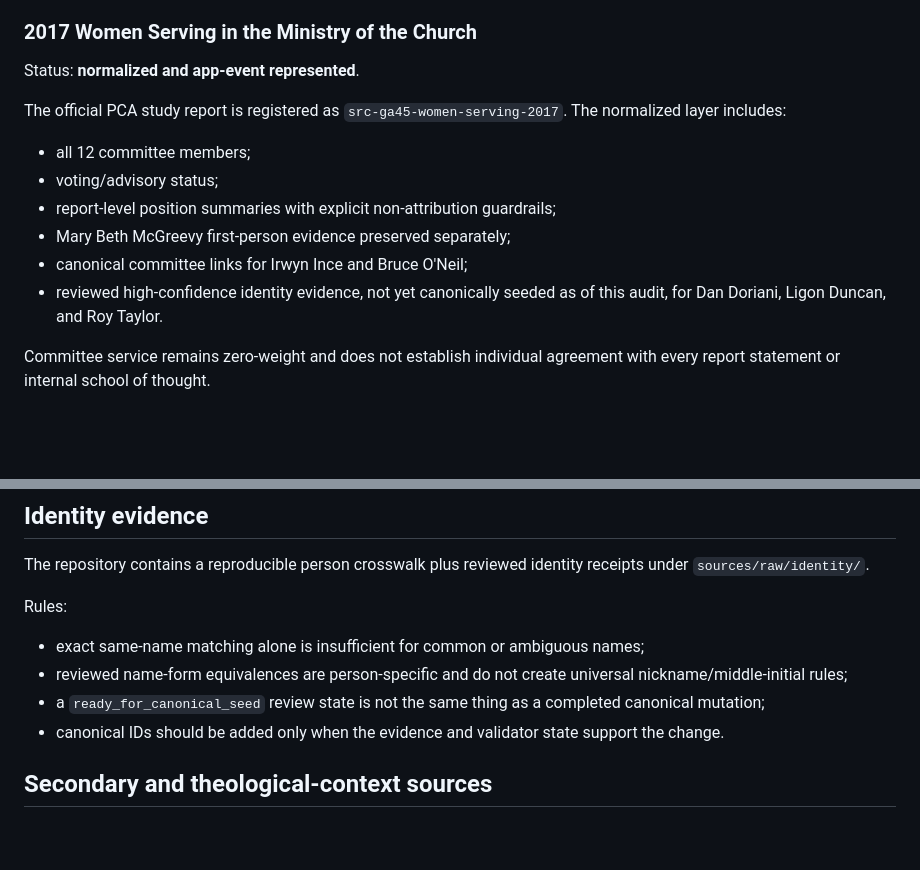
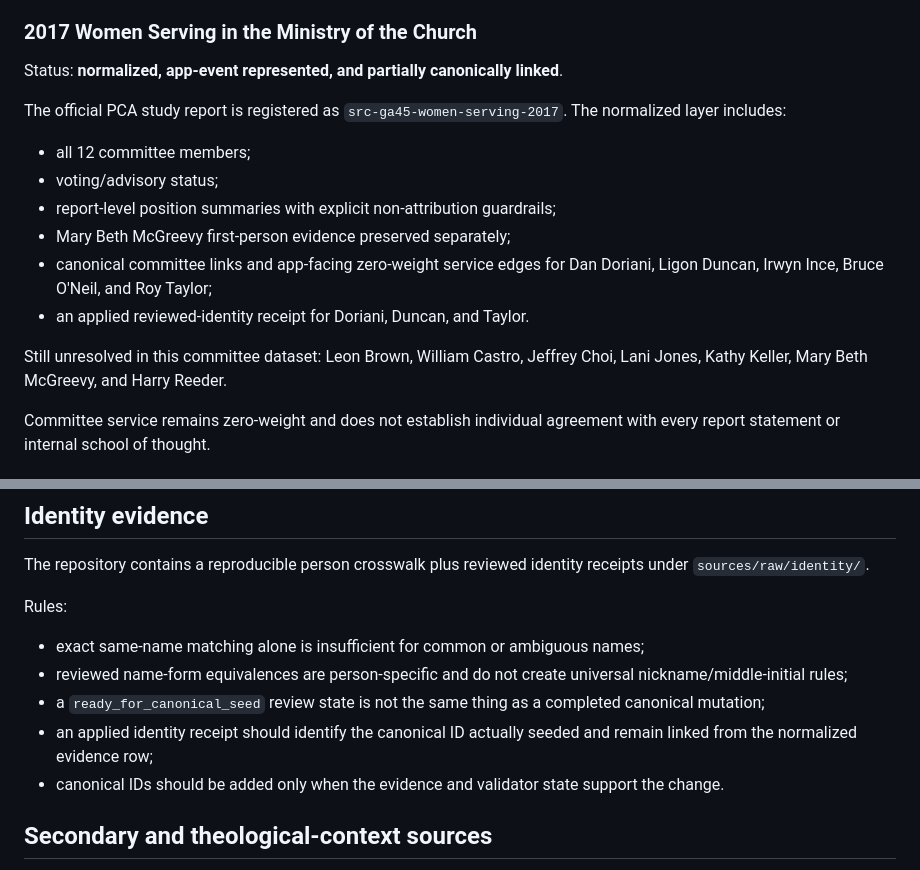
Before and after one commit to simoncgoldstein/PCA-Data, a Markdown page: research/source-register.md, 2 parts joined by grey strips. Rendered like a GitHub page; blank space fills up the shorter version.

Commit message:
Refresh 2017 Women Serving source status

```diff
--- a/research/source-register.md
+++ b/research/source-register.md
@@ -52,7 +52,7 @@ Still incomplete:
 
 ### 2017 Women Serving in the Ministry of the Church
 
-Status: **normalized and app-event represented**.
+Status: **normalized, app-event represented, and partially canonically linked**.
 
 The official PCA study report is registered as `src-ga45-women-serving-2017`. The normalized layer includes:
 
@@ -60,8 +60,10 @@ The official PCA study report is registered as `src-ga45-women-serving-2017`. Th
 - voting/advisory status;
 - report-level position summaries with explicit non-attribution guardrails;
 - Mary Beth McGreevy first-person evidence preserved separately;
-- canonical committee links for Irwyn Ince and Bruce O'Neil;
-- reviewed high-confidence identity evidence, not yet canonically seeded as of this audit, for Dan Doriani, Ligon Duncan, and Roy Taylor.
+- canonical committee links and app-facing zero-weight service edges for Dan Doriani, Ligon Duncan, Irwyn Ince, Bruce O'Neil, and Roy Taylor;
+- an applied reviewed-identity receipt for Doriani, Duncan, and Taylor.
+
+Still unresolved in this committee dataset: Leon Brown, William Castro, Jeffrey Choi, Lani Jones, Kathy Keller, Mary Beth McGreevy, and Harry Reeder.
 
 Committee service remains zero-weight and does not establish individual agreement with every report statement or internal school of thought.
 
@@ -118,6 +120,7 @@ Rules:
 - exact same-name matching alone is insufficient for common or ambiguous names;
 - reviewed name-form equivalences are person-specific and do not create universal nickname/middle-initial rules;
 - a `ready_for_canonical_seed` review state is not the same thing as a completed canonical mutation;
+- an applied identity receipt should identify the canonical ID actually seeded and remain linked from the normalized evidence row;
 - canonical IDs should be added only when the evidence and validator state support the change.
 
 ## Secondary and theological-context sources
```
